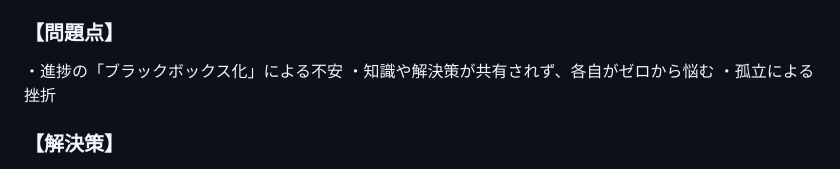
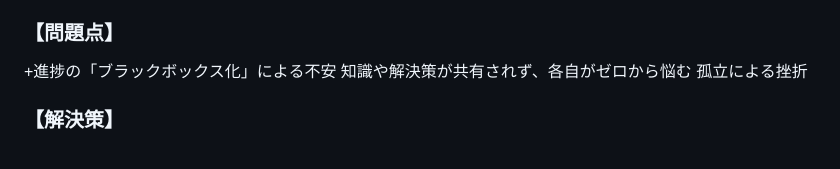
Before and after one commit to nanayanami/pattask, a Markdown page: README.md, the part around the change. Rendered like a GitHub page.

```diff
--- a/README.md
+++ b/README.md
@@ -21,9 +21,9 @@
 そこで、状況を打破するために常にゴールから逆算して課題を構造化し、チームが互いの異変に即座に気づける環境をシステムで構築しようと考えるようになりました。
 
 ### 【問題点】
-・進捗の「ブラックボックス化」による不安
-・知識や解決策が共有されず、各自がゼロから悩む
-・孤立による挫折
++進捗の「ブラックボックス化」による不安
+ 知識や解決策が共有されず、各自がゼロから悩む
+ 孤立による挫折
 
 ### 【解決策】
 ・未知の業務に対する「進捗への不安」を解消
```
